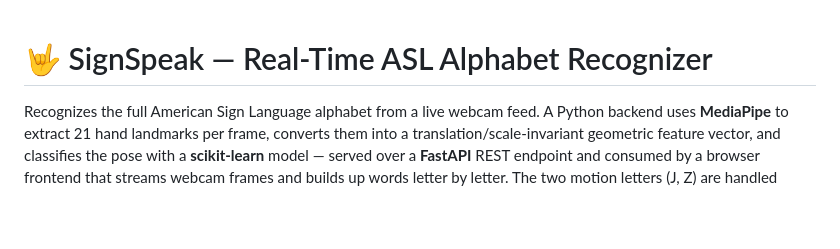
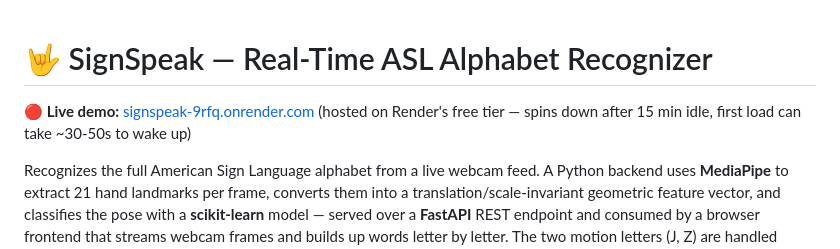
Before and after one commit to rehaan1603/signspeak, a Markdown page: README.md, the part around the change. Drawn GitHub-style; blank space fills up the shorter version.

Commit message:
Add live demo link to README

```diff
--- a/README.md
+++ b/README.md
@@ -1,4 +1,6 @@
 # 🤟 SignSpeak — Real-Time ASL Alphabet Recognizer
+
+**🔴 Live demo:** [signspeak-9rfq.onrender.com](https://signspeak-9rfq.onrender.com) (hosted on Render's free tier — spins down after 15 min idle, first load can take ~30-50s to wake up)
 
 Recognizes the full American Sign Language alphabet from a live webcam feed. A Python backend uses **MediaPipe** to extract 21 hand landmarks per frame, converts them into a translation/scale-invariant geometric feature vector, and classifies the pose with a **scikit-learn** model — served over a **FastAPI** REST endpoint and consumed by a browser frontend that streams webcam frames and builds up words letter by letter. The two motion letters (J, Z) are handled separately by a lightweight fingertip-trajectory detector layered on top of the static classifier.
 
```
